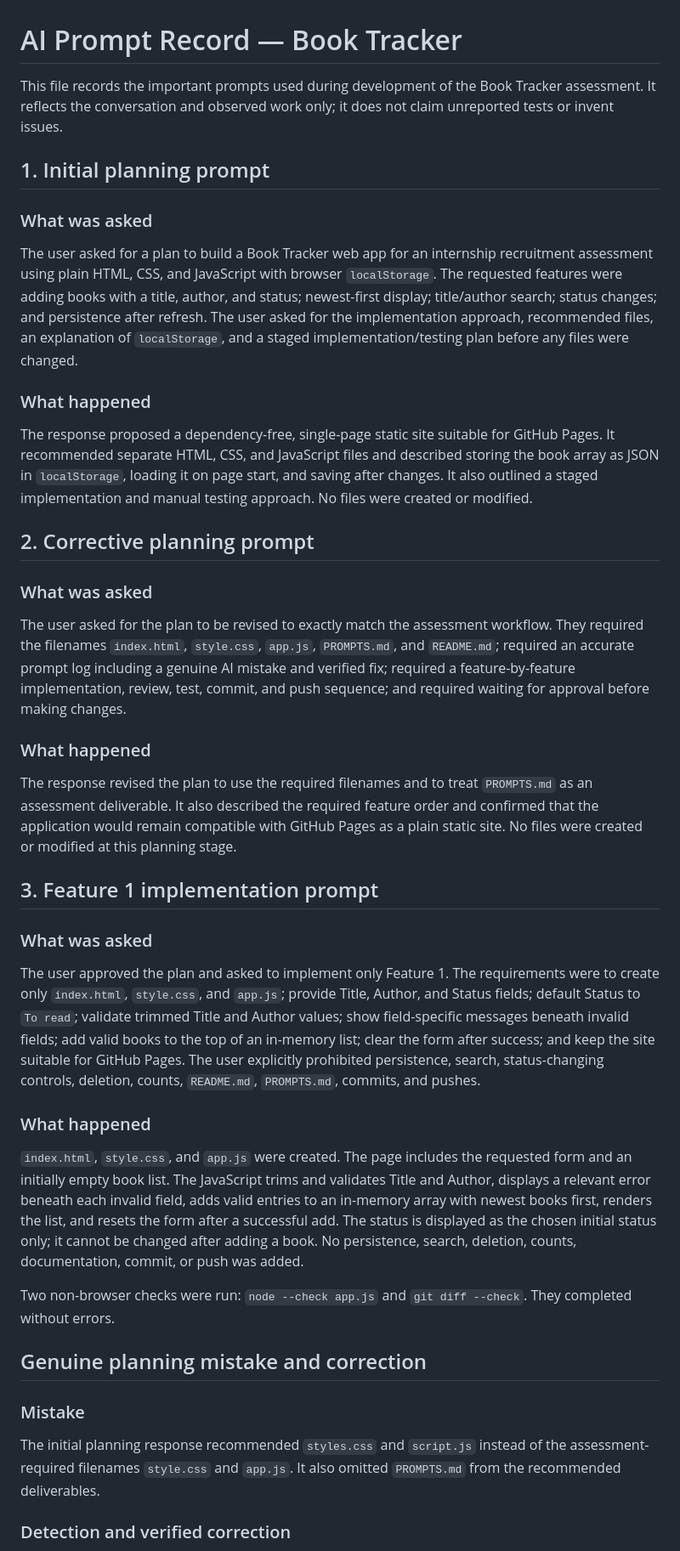
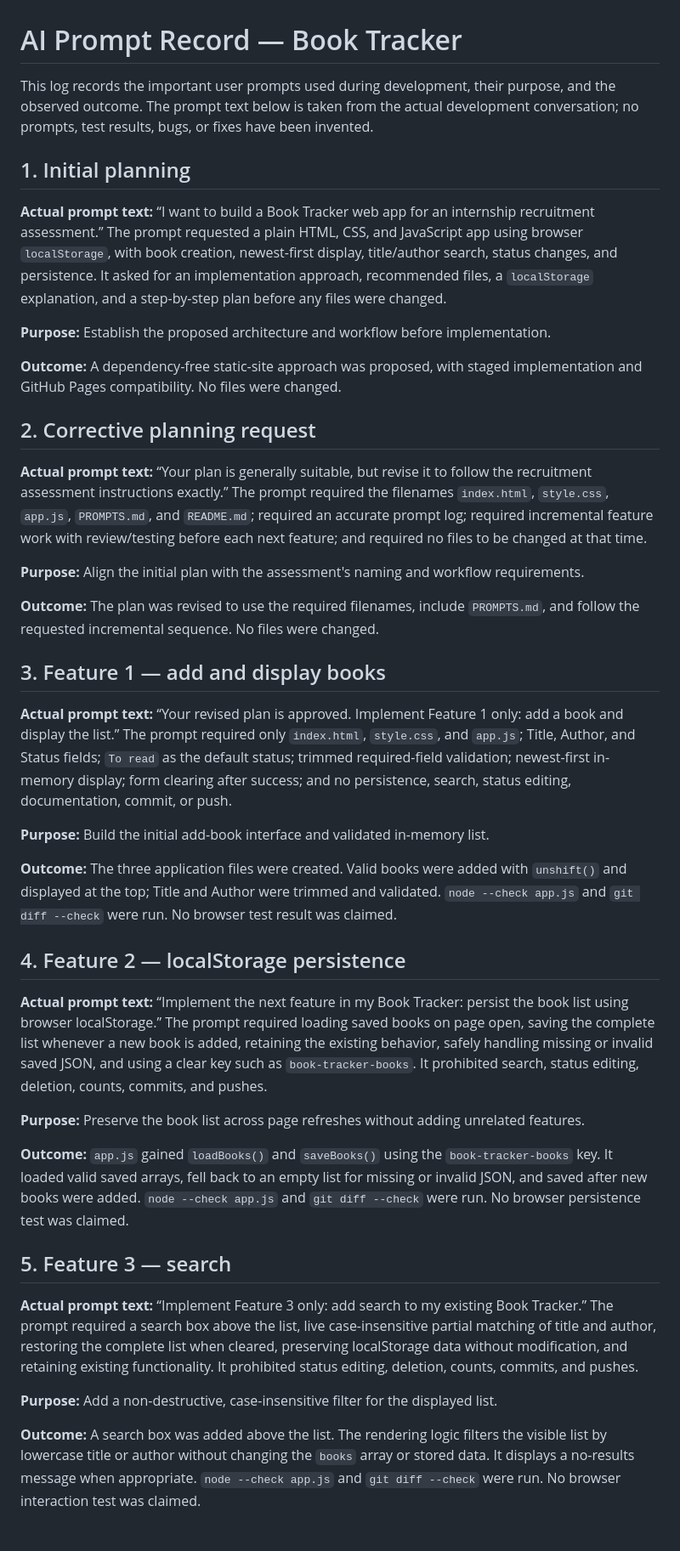
Before and after one commit to rinorobert/book-tracker, a Markdown page: PROMPTS.md, the part around one of its changes. Shown at 85% size. Rendered like a GitHub page; blank space fills up the shorter version.

Commit message:
Document Book Tracker and development prompts

```diff
--- a/PROMPTS.md
+++ b/PROMPTS.md
@@ -1,44 +1,44 @@
 # AI Prompt Record — Book Tracker
 
-This file records the important prompts used during development of the Book Tracker assessment. It reflects the conversation and observed work only; it does not claim unreported tests or invent issues.
+This log records the important user prompts used during development, their purpose, and the observed outcome. The prompt text below is taken from the actual development conversation; no prompts, test results, bugs, or fixes have been invented.
 
-## 1. Initial planning prompt
+## 1. Initial planning
 
-### What was asked
+**Actual prompt text:** “I want to build a Book Tracker web app for an internship recruitment assessment.” The prompt requested a plain HTML, CSS, and JavaScript app using browser `localStorage`, with book creation, newest-first display, title/author search, status changes, and persistence. It asked for an implementation approach, recommended files, a `localStorage` explanation, and a step-by-step plan before any files were changed.
 
-The user asked for a plan to build a Book Tracker web app for an internship recruitment assessment using plain HTML, CSS, and JavaScript with browser `localStorage`. The requested features were adding books with a title, author, and status; newest-first display; title/author search; status changes; and persistence after refresh. The user asked for the implementation approach, recommended files, an explanation of `localStorage`, and a staged implementation/testing plan before any files were changed.
+**Purpose:** Establish the proposed architecture and workflow before implementation.
 
-### What happened
+**Outcome:** A dependency-free static-site approach was proposed, with staged implementation and GitHub Pages compatibility. No files were changed.
 
-The response proposed a dependency-free, single-page static site suitable for GitHub Pages. It recommended separate HTML, CSS, and JavaScript files and described storing the book array as JSON in `localStorage`, loading it on page start, and saving after changes. It also outlined a staged implementation and manual testing approach. No files were created or modified.
+## 2. Corrective planning request
 
-## 2. Corrective planning prompt
+**Actual prompt text:** “Your plan is generally suitable, but revise it to follow the recruitment assessment instructions exactly.” The prompt required the filenames `index.html`, `style.css`, `app.js`, `PROMPTS.md`, and `README.md`; required an accurate prompt log; required incremental feature work with review/testing before each next feature; and required no files to be changed at that time.
 
-### What was asked
+**Purpose:** Align the initial plan with the assessment's naming and workflow requirements.
 
-The user asked for the plan to be revised to exactly match the assessment workflow. They required the filenames `index.html`, `style.css`, `app.js`, `PROMPTS.md`, and `README.md`; required an accurate prompt log including a genuine AI mistake and verified fix; required a feature-by-feature implementation, review, test, commit, and push sequence; and required waiting for approval before making changes.
+**Outcome:** The plan was revised to use the required filenames, include `PROMPTS.md`, and follow the requested incremental sequence. No files were changed.
 
-### What happened
+## 3. Feature 1 — add and display books
 
-The response revised the plan to use the required filenames and to treat `PROMPTS.md` as an assessment deliverable. It also described the required feature order and confirmed that the application would remain compatible with GitHub Pages as a plain static site. No files were created or modified at this planning stage.
+**Actual prompt text:** “Your revised plan is approved. Implement Feature 1 only: add a book and display the list.” The prompt required only `index.html`, `style.css`, and `app.js`; Title, Author, and Status fields; `To read` as the default status; trimmed required-field validation; newest-first in-memory display; form clearing after success; and no persistence, search, status editing, documentation, commit, or push.
 
-## 3. Feature 1 implementation prompt
+**Purpose:** Build the initial add-book interface and validated in-memory list.
 
-### What was asked
+**Outcome:** The three application files were created. Valid books were added with `unshift()` and displayed at the top; Title and Author were trimmed and validated. `node --check app.js` and `git diff --check` were run. No browser test result was claimed.
 
-The user approved the plan and asked to implement only Feature 1. The requirements were to create only `index.html`, `style.css`, and `app.js`; provide Title, Author, and Status fields; default Status to `To read`; validate trimmed Title and Author values; show field-specific messages beneath invalid fields; add valid books to the top of an in-memory list; clear the form after success; and keep the site suitable for GitHub Pages. The user explicitly prohibited persistence, search, status-changing controls, deletion, counts, `README.md`, `PROMPTS.md`, commits, and pushes.
+## 4. Feature 2 — localStorage persistence
 
-### What happened
+**Actual prompt text:** “Implement the next feature in my Book Tracker: persist the book list using browser localStorage.” The prompt required loading saved books on page open, saving the complete list whenever a new book is added, retaining the existing behavior, safely handling missing or invalid saved JSON, and using a clear key such as `book-tracker-books`. It prohibited search, status editing, deletion, counts, commits, and pushes.
 
-`index.html`, `style.css`, and `app.js` were created. The page includes the requested form and an initially empty book list. The JavaScript trims and validates Title and Author, displays a relevant error beneath each invalid field, adds valid entries to an in-memory array with newest books first, renders the list, and resets the form after a successful add. The status is displayed as the chosen initial status only; it cannot be changed after adding a book. No persistence, search, deletion, counts, documentation, commit, or push was added.
+**Purpose:** Preserve the book list across page refreshes without adding unrelated features.
 
-Two non-browser checks were run: `node --check app.js` and `git diff --check`. They completed without errors.
+**Outcome:** `app.js` gained `loadBooks()` and `saveBooks()` using the `book-tracker-books` key. It loaded valid saved arrays, fell back to an empty list for missing or invalid JSON, and saved after new books were added. `node --check app.js` and `git diff --check` were run. No browser persistence test was claimed.
 
-## Genuine planning mistake and correction
+## 5. Feature 3 — search
 
-### Mistake
+**Actual prompt text:** “Implement Feature 3 only: add search to my existing Book Tracker.” The prompt required a search box above the list, live case-insensitive partial matching of title and author, restoring the complete list when cleared, preserving localStorage data without modification, and retaining existing functionality. It prohibited status editing, deletion, counts, commits, and pushes.
 
-The initial planning response recommended `styles.css` and `script.js` instead of the assessment-required filenames `style.css` and `app.js`. It also omitted `PROMPTS.md` from the recommended deliverables.
+**Purpose:** Add a non-destructive, case-insensitive filter for the displayed list.
 
-### Detection and verified correction
+**Outcome:** A search box was added above the list. The rendering logic filters the visible list by lowercase title or author without changing the `books` array or stored data. It displays a no-results message when appropriate. `node --check app.js` and `git diff --check` were run. No browser interaction test was claimed.
 
```
Also changed, not shown: other parts of PROMPTS.md (+13 -3 lines), README.md (added, +28 -0 lines).
